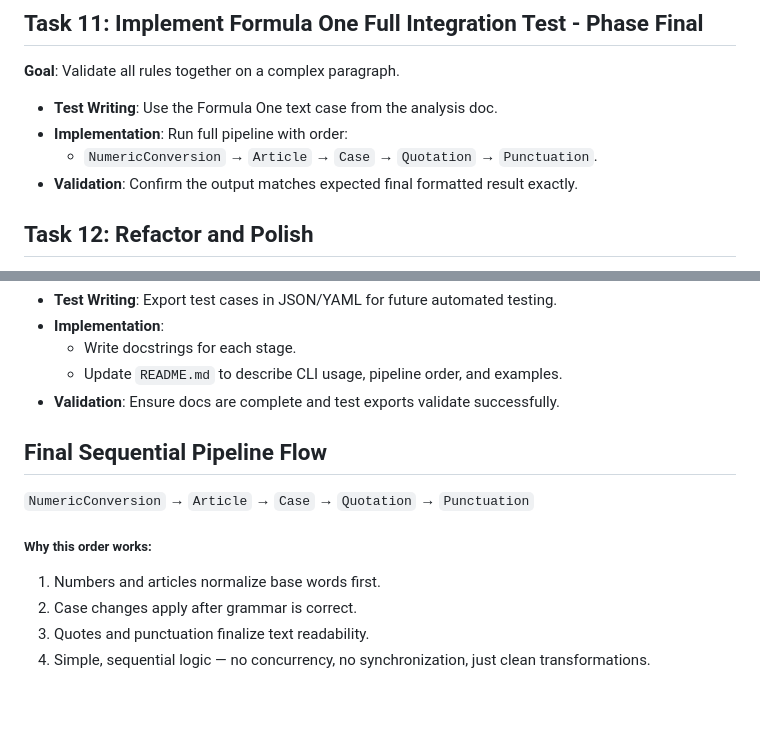
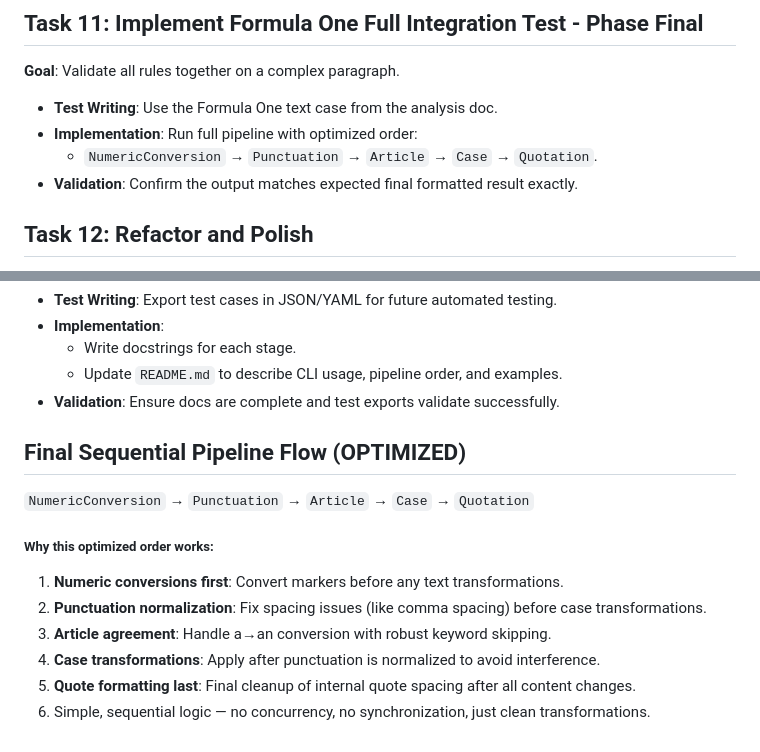
Before and after one commit to KyriakosLamp/go-reloaded, a Markdown page: docs/go-reloaded_StagesPlan.md, 2 parts joined by grey strips. GitHub-like rendering; blank space fills up the shorter version.

Commit message:
full pipeline sequence change / optimised

```diff
--- a/docs/go-reloaded_StagesPlan.md
+++ b/docs/go-reloaded_StagesPlan.md
@@ -112,8 +112,8 @@
 **Goal**: Validate all rules together on a complex paragraph.
 
 - **Test Writing**: Use the Formula One text case from the analysis doc.
-- **Implementation**: Run full pipeline with order:
-  - `NumericConversion` → `Article` → `Case` → `Quotation` → `Punctuation`.
+- **Implementation**: Run full pipeline with optimized order:
+  - `NumericConversion` → `Punctuation` → `Article` → `Case` → `Quotation`.
 - **Validation**: Confirm the output matches expected final formatted result exactly.
 
 ## Task 12: Refactor and Polish
@@ -132,11 +132,13 @@
   - Update `README.md` to describe CLI usage, pipeline order, and examples.
 - **Validation**: Ensure docs are complete and test exports validate successfully.
 
-## Final Sequential Pipeline Flow
-`NumericConversion` → `Article` → `Case` → `Quotation` → `Punctuation`
+## Final Sequential Pipeline Flow (OPTIMIZED)
+`NumericConversion` → `Punctuation` → `Article` → `Case` → `Quotation`
 
-##### Why this order works:
-1. Numbers and articles normalize base words first.
-2. Case changes apply after grammar is correct.
-3. Quotes and punctuation finalize text readability.
-4. Simple, sequential logic — no concurrency, no synchronization, just clean transformations.
+##### Why this optimized order works:
+1. **Numeric conversions first**: Convert markers before any text transformations.
+2. **Punctuation normalization**: Fix spacing issues (like comma spacing) before case transformations.
+3. **Article agreement**: Handle a→an conversion with robust keyword skipping.
+4. **Case transformations**: Apply after punctuation is normalized to avoid interference.
+5. **Quote formatting last**: Final cleanup of internal quote spacing after all content changes.
+6. Simple, sequential logic — no concurrency, no synchronization, just clean transformations.
```
